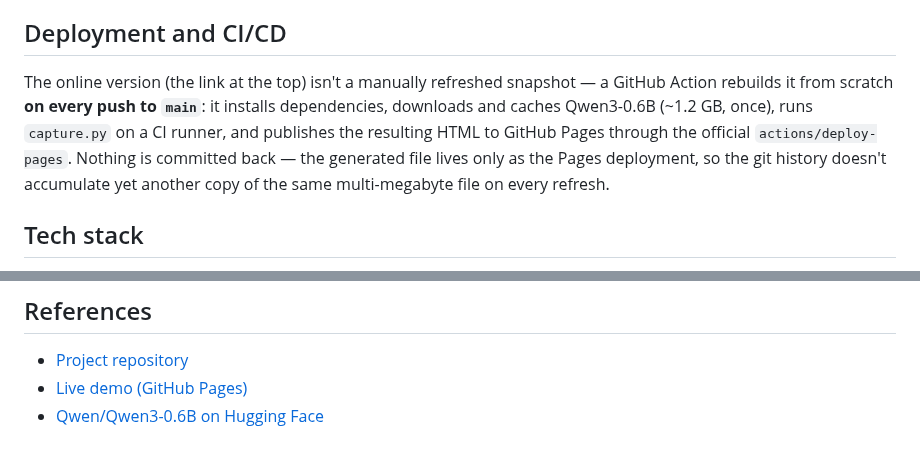
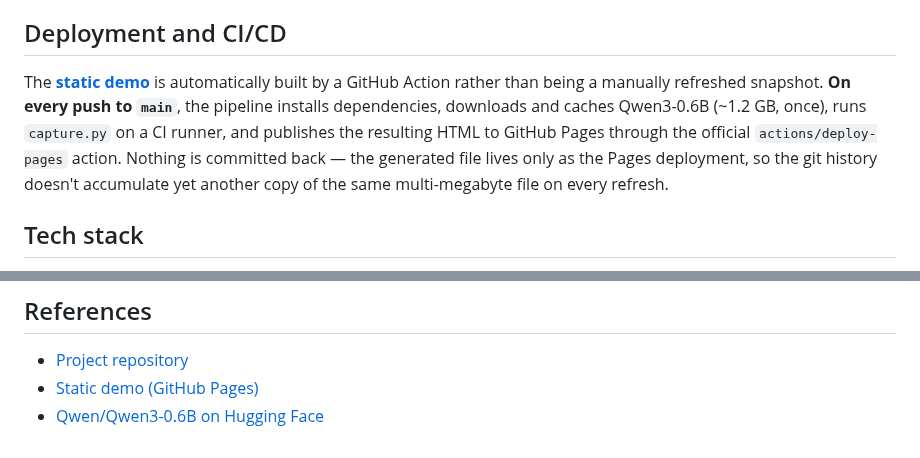
Before and after one commit to mpiotro4/mpiotro-pl, a Markdown page: projects/llm-scope.md, 2 parts joined by grey strips. Rendered like a GitHub page.

```diff
--- a/projects/llm-scope.md
+++ b/projects/llm-scope.md
@@ -189,7 +195,7 @@ All the capture logic (model loading, hooks, the generation loop, the logit lens
 
 ## Deployment and CI/CD
 
-The online version (the link at the top) isn't a manually refreshed snapshot — a GitHub Action rebuilds it from scratch **on every push to `main`**: it installs dependencies, downloads and caches Qwen3-0.6B (~1.2 GB, once), runs `capture.py` on a CI runner, and publishes the resulting HTML to GitHub Pages through the official `actions/deploy-pages`. Nothing is committed back — the generated file lives only as the Pages deployment, so the git history doesn't accumulate yet another copy of the same multi-megabyte file on every refresh.
+The **[static demo](https://mpiotro4.github.io/LLM-Scope/)** is automatically built by a GitHub Action rather than being a manually refreshed snapshot. **On every push to `main`**, the pipeline installs dependencies, downloads and caches Qwen3-0.6B (~1.2 GB, once), runs `capture.py` on a CI runner, and publishes the resulting HTML to GitHub Pages through the official `actions/deploy-pages` action. Nothing is committed back — the generated file lives only as the Pages deployment, so the git history doesn't accumulate yet another copy of the same multi-megabyte file on every refresh.
 
 ## Tech stack
 
@@ -214,5 +220,5 @@ The online version (the link at the top) isn't a manually refreshed snapshot —
 ## References
 
 - [Project repository](https://github.com/mpiotro4/LLM-Scope)
-- [Live demo (GitHub Pages)](https://mpiotro4.github.io/LLM-Scope/)
+- [Static demo (GitHub Pages)](https://mpiotro4.github.io/LLM-Scope/)
 - [Qwen/Qwen3-0.6B on Hugging Face](https://huggingface.co/Qwen/Qwen3-0.6B)
```
Also changed, not shown: other parts of projects/llm-scope.md (+24 -18 lines).
